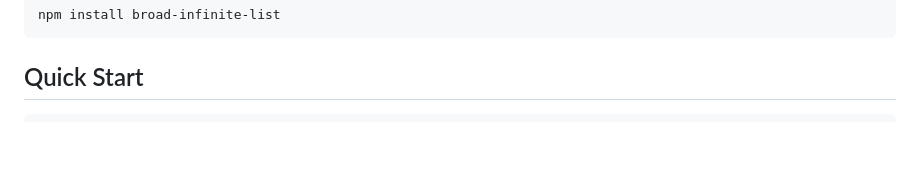
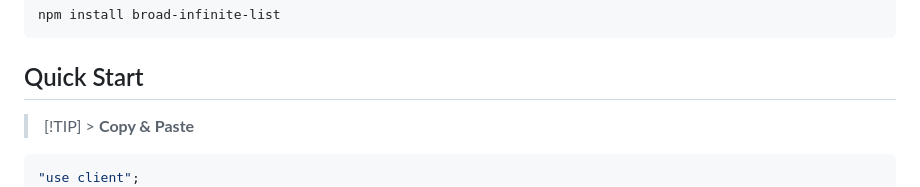
Before and after one commit to suhaotian/broad-infinite-list, a Markdown page: README.md, the part around the change. Rendered like a GitHub page; blank space fills up the shorter version.

````diff
--- a/README.md
+++ b/README.md
@@ -29,7 +29,10 @@ npm install broad-infinite-list
 
 ## Quick Start
 
+> [!TIP] > **Copy & Paste**
+
 ```tsx
+"use client";
 import { useState, useRef } from "react";
 import {
   BidirectionalList,
````
